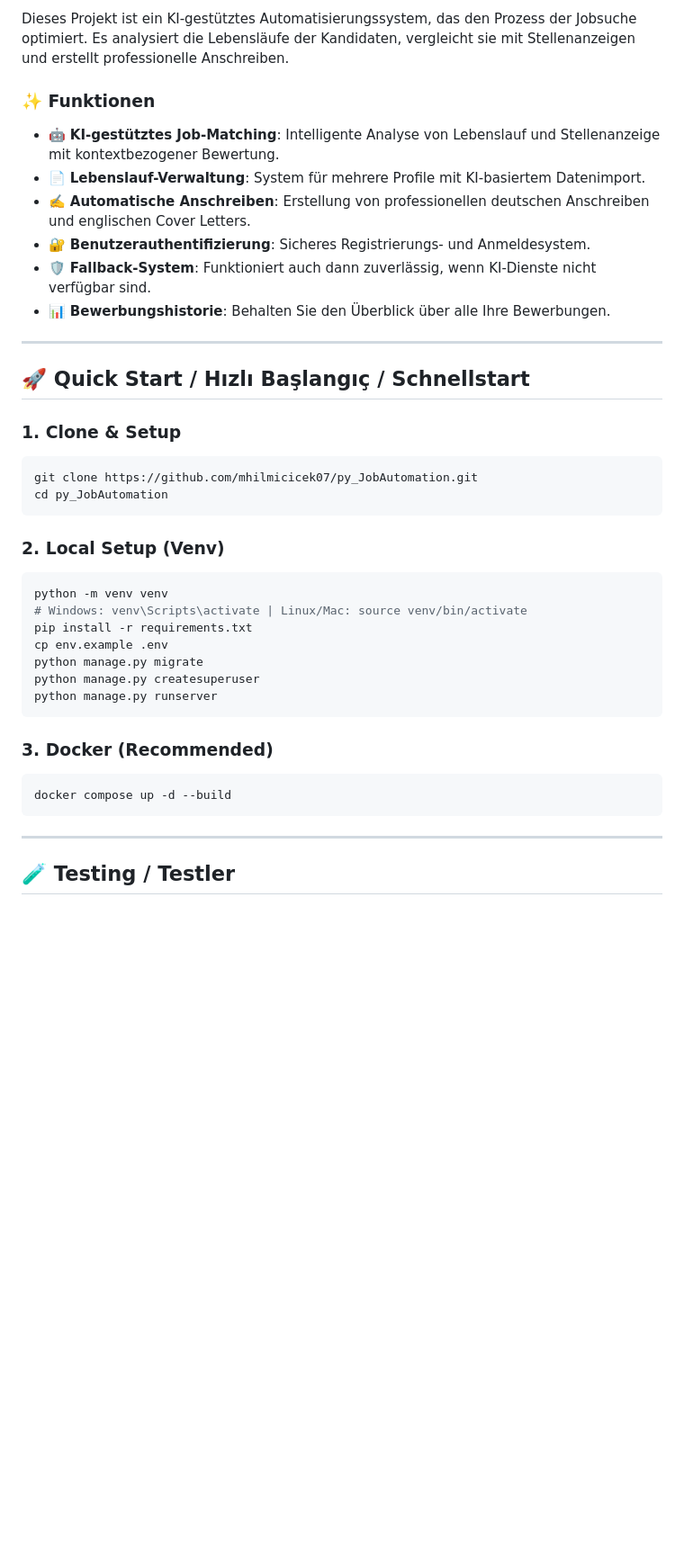
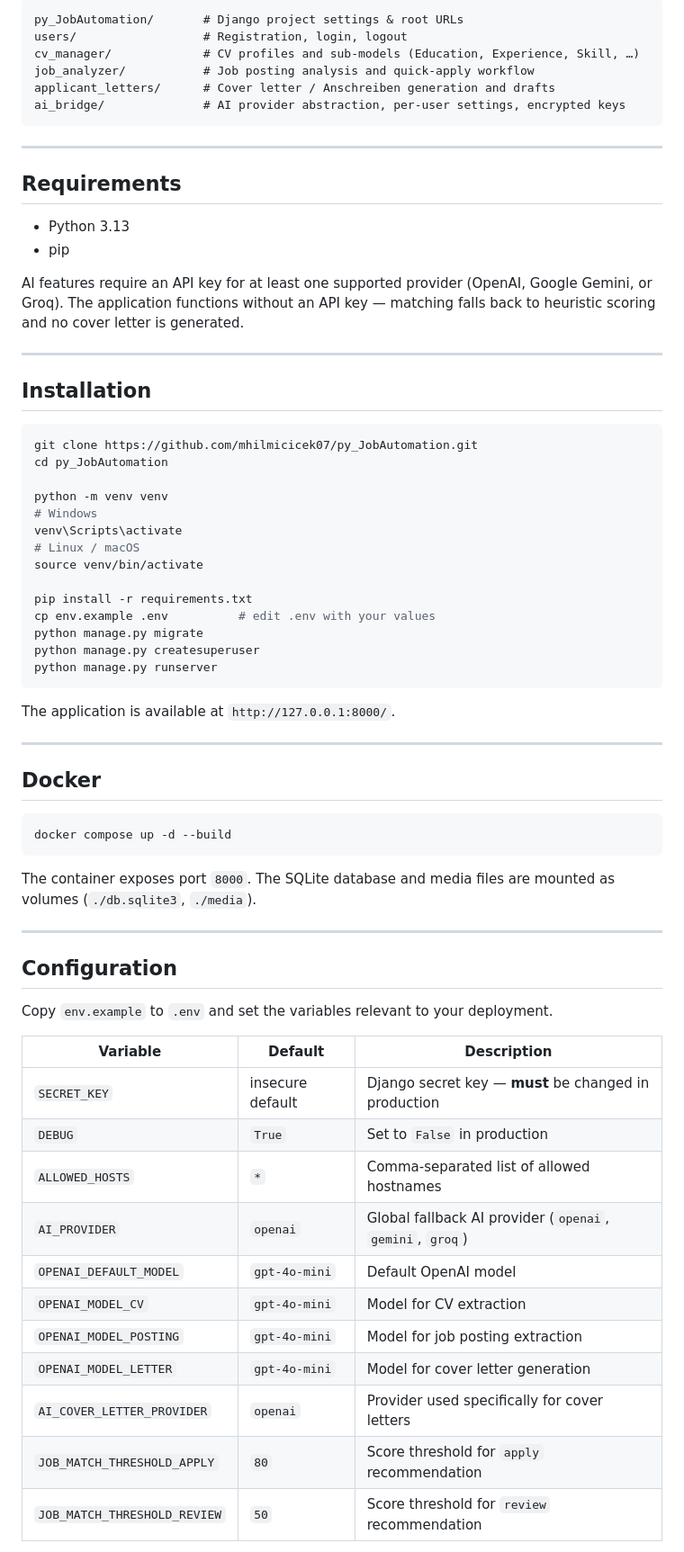
Before and after one commit to mhilmicicek07/py_JobAutomation, a Markdown page: README.md, the part around one of its changes. Shown at 90% size. Drawn GitHub-style; blank space fills up the shorter version.

````diff
--- a/README.md
+++ b/README.md
@@ -72,40 +45,72 @@ This project is an AI-powered automation system designed to streamline the job s
 
-Dieses Projekt ist ein KI-gestütztes Automatisierungssystem, das den Prozess der Jobsuche optimiert. Es analysiert die Lebensläufe der Kandidaten, vergleicht sie mit Stellenanzeigen und erstellt professionelle Anschreiben.
-
-### ✨ Funktionen
-- 🤖 **KI-gestütztes Job-Matching**: Intelligente Analyse von Lebenslauf und Stellenanzeige mit kontextbezogener Bewertung.
-- 📄 **Lebenslauf-Verwaltung**: System für mehrere Profile mit KI-basiertem Datenimport.
-- ✍️ **Automatische Anschreiben**: Erstellung von professionellen deutschen Anschreiben und englischen Cover Letters.
-- 🔐 **Benutzerauthentifizierung**: Sicheres Registrierungs- und Anmeldesystem.
-- 🛡️ **Fallback-System**: Funktioniert auch dann zuverlässig, wenn KI-Dienste nicht verfügbar sind.
-- 📊 **Bewerbungshistorie**: Behalten Sie den Überblick über alle Ihre Bewerbungen.
+```
+py_JobAutomation/       # Django project settings & root URLs
+users/                  # Registration, login, logout
+cv_manager/             # CV profiles and sub-models (Education, Experience, Skill, …)
+job_analyzer/           # Job posting analysis and quick-apply workflow
+applicant_letters/      # Cover letter / Anschreiben generation and drafts
+ai_bridge/              # AI provider abstraction, per-user settings, encrypted keys
+```
 
 ---
 
-## 🚀 Quick Start / Hızlı Başlangıç / Schnellstart
+## Requirements
 
-### 1. Clone & Setup
+- Python 3.13
+- pip
+
+AI features require an API key for at least one supported provider (OpenAI, Google Gemini, or Groq). The application functions without an API key — matching falls back to heuristic scoring and no cover letter is generated.
+
+---
+
+## Installation
+
 ```bash
 git clone https://github.com/mhilmicicek07/py_JobAutomation.git
 cd py_JobAutomation
-```
 
-### 2. Local Setup (Venv)
-```bash
 python -m venv venv
-# Windows: venv\Scripts\activate | Linux/Mac: source venv/bin/activate
+# Windows
+venv\Scripts\activate
+# Linux / macOS
+source venv/bin/activate
+
 pip install -r requirements.txt
-cp env.example .env
+cp env.example .env          # edit .env with your values
 python manage.py migrate
 python manage.py createsuperuser
 python manage.py runserver
 ```
 
-### 3. Docker (Recommended)
+The application is available at `http://127.0.0.1:8000/`.
+
+---
+
+## Docker
+
 ```bash
 docker compose up -d --build
 ```
 
+The container exposes port `8000`. The SQLite database and media files are mounted as volumes (`./db.sqlite3`, `./media`).
+
 ---
 
-## 🧪 Testing / Testler
+## Configuration
+
+Copy `env.example` to `.env` and set the variables relevant to your deployment.
+
+| Variable | Default | Description |
+|---|---|---|
+| `SECRET_KEY` | insecure default | Django secret key — **must** be changed in production |
+| `DEBUG` | `True` | Set to `False` in production |
+| `ALLOWED_HOSTS` | `*` | Comma-separated list of allowed hostnames |
+| `AI_PROVIDER` | `openai` | Global fallback AI provider (`openai`, `gemini`, `groq`) |
+| `OPENAI_DEFAULT_MODEL` | `gpt-4o-mini` | Default OpenAI model |
+| `OPENAI_MODEL_CV` | `gpt-4o-mini` | Model for CV extraction |
+| `OPENAI_MODEL_POSTING` | `gpt-4o-mini` | Model for job posting extraction |
+| `OPENAI_MODEL_LETTER` | `gpt-4o-mini` | Model for cover letter generation |
+| `AI_COVER_LETTER_PROVIDER` | `openai` | Provider used specifically for cover letters |
+| `JOB_MATCH_THRESHOLD_APPLY` | `80` | Score threshold for `apply` recommendation |
+| `JOB_MATCH_THRESHOLD_REVIEW` | `50` | Score threshold for `review` recommendation |
+
````
Also changed, not shown: other parts of README.md (+55 -56 lines).
